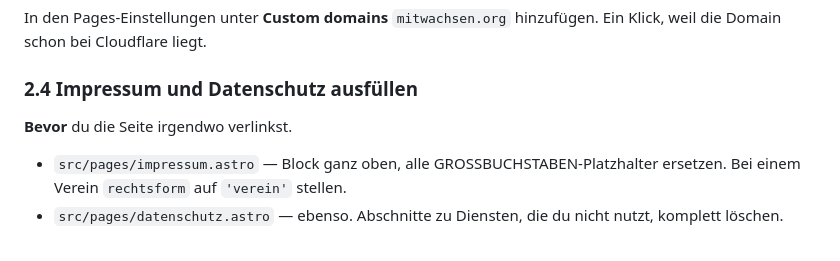
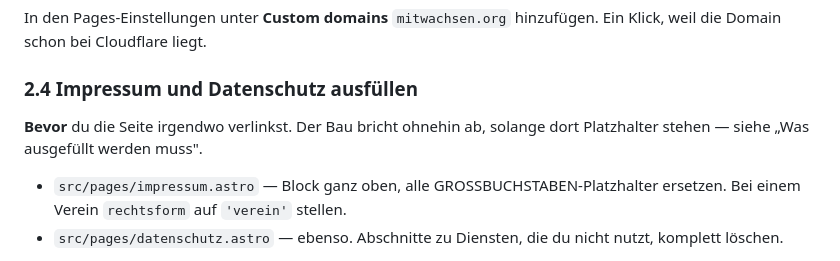
Before and after one commit to InfinitumNox/InfinitumNox, a Markdown page: README.md, the part around one of its changes. Rendered like a GitHub page.

```diff
--- a/README.md
+++ b/README.md
@@ -103,7 +103,8 @@ hinzufügen. Ein Klick, weil die Domain schon bei Cloudflare liegt.
 
 ### 2.4 Impressum und Datenschutz ausfüllen
 
-**Bevor** du die Seite irgendwo verlinkst.
+**Bevor** du die Seite irgendwo verlinkst. Der Bau bricht ohnehin ab,
+solange dort Platzhalter stehen — siehe „Was ausgefüllt werden muss".
 
 - `src/pages/impressum.astro` — Block ganz oben, alle
   GROSSBUCHSTABEN-Platzhalter ersetzen. Bei einem Verein `rechtsform` auf
```
Also changed, not shown: other parts of README.md (+54 -5 lines).
